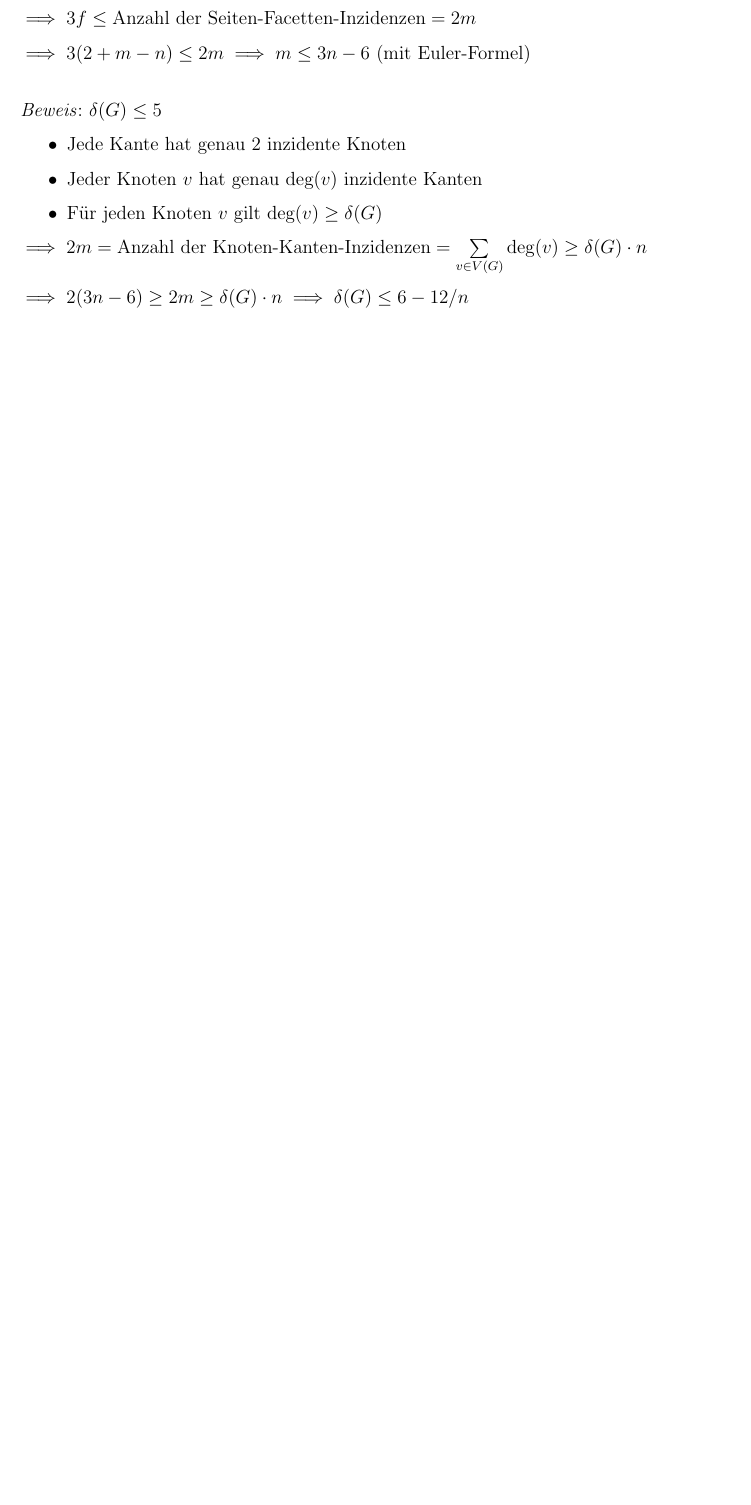
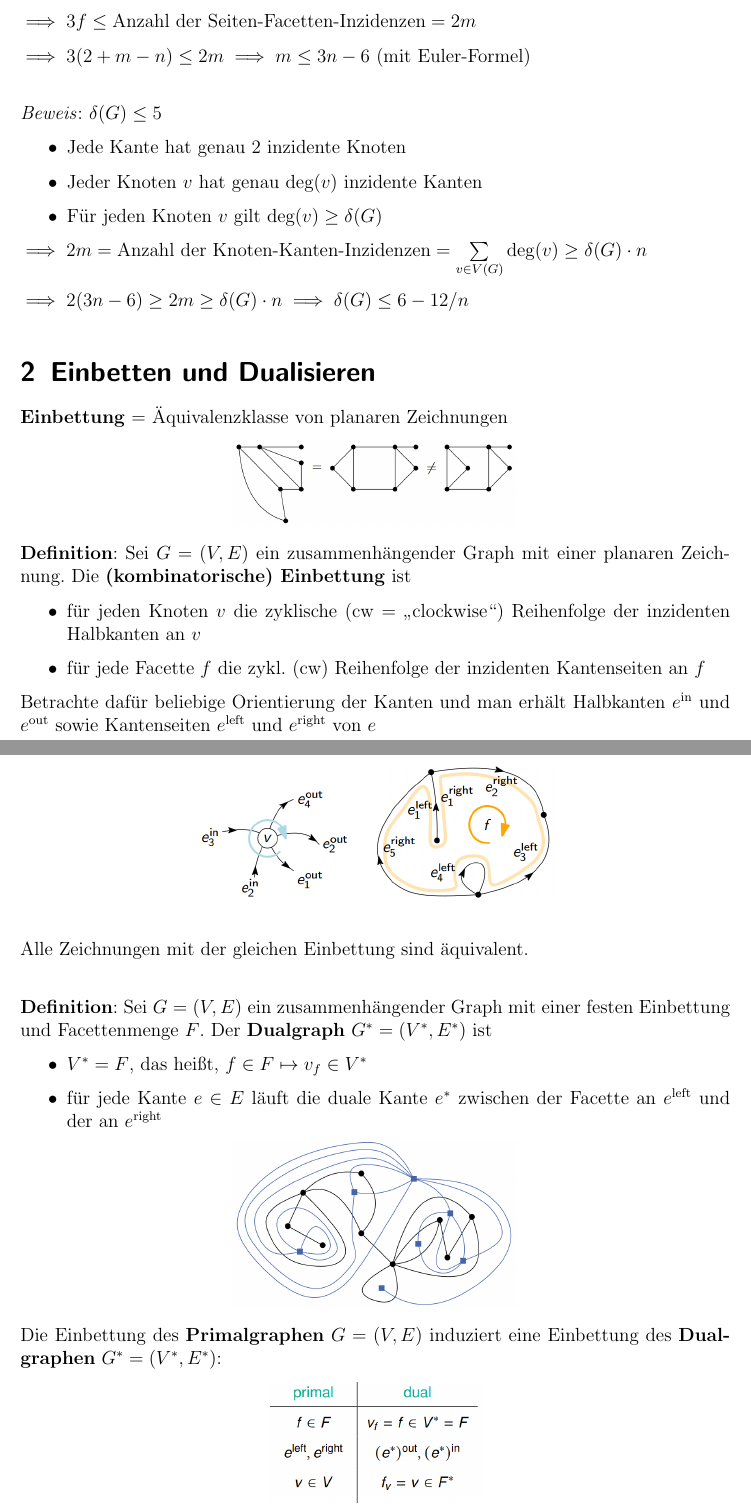
Before and after one commit to Proenchen/algo-pg-recap, a LaTeX document (main.tex, which reads chapter2.tex): part of page 5 of 5 before the commit and two parts of pages 5 and 6 of 6 after it, the two joined at a grey line, cut so that both start at the same text, the shorter picture padded with empty space. Compiled offline with pdfLaTeX.

Commit message:
Finish summary for chapter 2

```diff
--- /dev/null
+++ b/chapter2.tex
@@ -0,0 +1,33 @@
+\section{Einbetten und Dualisieren}
+
+\textbf{Einbettung} = Äquivalenzklasse von planaren Zeichnungen
+\begin{center}
+	\includegraphics[width=0.4\textwidth]{images/einbettung.png}
+\end{center}
+
+\textbf{Definition}: Sei $G = (V, E)$ ein zusammenhängender Graph mit einer planaren Zeichnung.
+Die \textbf{(kombinatorische) Einbettung} ist
+\begin{itemize}
+	\item für jeden Knoten $v$ die zyklische (cw = \enquote{clockwise}) Reihenfolge der inzidenten Halbkanten an $v$
+	\item für jede Facette $f$ die zykl. (cw) Reihenfolge der inzidenten Kantenseiten an $f$
+\end{itemize}
+
+Betrachte dafür beliebige Orientierung der Kanten und man erhält Halbkanten $e^{\text{in}}$ und $e^{\text{out}}$ sowie Kantenseiten $e^{\text{left}}$ und $e^{\text{right}}$ von $e$
+\begin{center}
+	\includegraphics[width=0.5\textwidth]{images/einbettung-2.png}
+\end{center}
+\bigskip
+Alle Zeichnungen mit der gleichen Einbettung sind äquivalent.\\
+
+\textbf{Definition}: Sei $G = (V, E)$ ein zusammenhängender Graph mit einer festen Einbettung und Facettenmenge $F$.
+Der \textbf{Dualgraph} $G^* = (V^*, E^*)$ ist
+\begin{itemize}
+	\item $V^* = F$, das heißt, $f \in F \mapsto v_f \in V^*$
+	\item für jede Kante $e \in E$ läuft die duale Kante $e^*$ zwischen der Facette an $e^{\text{left}}$ und der an $e^{\text{right}}$
+\end{itemize}
+\begin{center}
+	\includegraphics[width=0.4\textwidth]{images/dualgraph.png}
+\end{center}
+
+Die Einbettung des \textbf{Primalgraphen} $G = (V, E)$ induziert eine Einbettung des \textbf{Dualgraphen} $G^* = (V^*, E^*)$:
+\begin{center}
--- a/main.tex
+++ b/main.tex
@@ -8,7 +8,7 @@
 \begin{document}
 	\maketitle
 	\pagebreak
-	\foreach\c in {1,...,1} {
+	\foreach\c in {1,...,2} {
 		\input{chapter\c.tex}
 	}
 \end{document}
```
Also changed, not shown: images/dualgraph.png (added), images/einbettung-2.png (added), images/einbettung.png (added), images/primal-dual.png (added), main.pdf, chapter2.tex (9 more changed lines).
